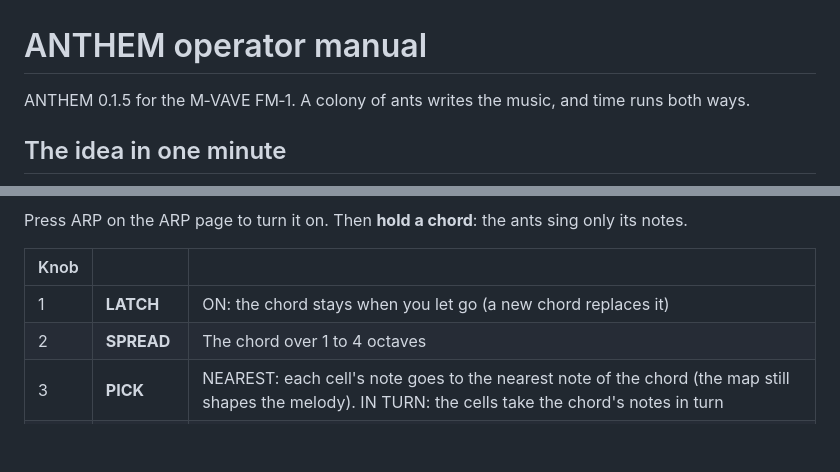
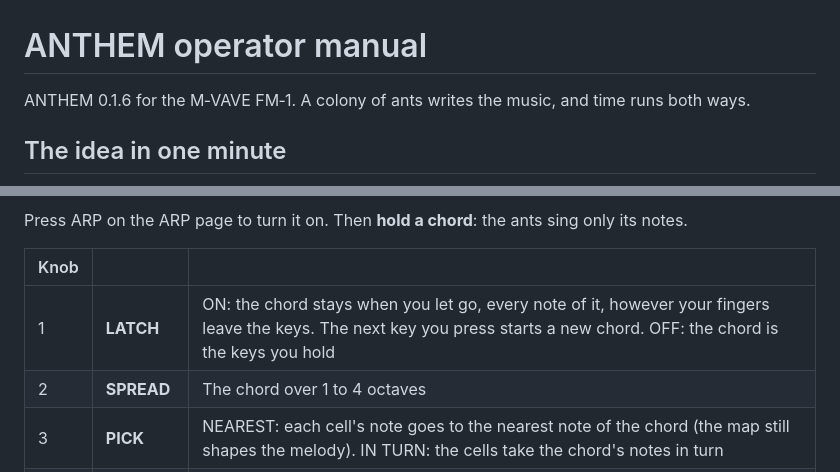
Before and after one commit to jaak-stjaaques/Anthem, a Markdown page: docs/OPERATOR-MANUAL.md, 2 parts joined by grey strips. GitHub-like rendering; blank space fills up the shorter version.

```diff
--- a/docs/OPERATOR-MANUAL.md
+++ b/docs/OPERATOR-MANUAL.md
@@ -1,6 +1,6 @@
 # ANTHEM operator manual
 
-ANTHEM 0.1.5 for the M‑VAVE FM‑1. A colony of ants writes the music, and time runs both ways.
+ANTHEM 0.1.6 for the M‑VAVE FM‑1. A colony of ants writes the music, and time runs both ways.
 
 ## The idea in one minute
 
@@ -146,7 +146,7 @@ Press ARP on the ARP page to turn it on. Then **hold a chord**: the ants sing on
 
 | Knob | | |
 | --- | --- | --- |
-| 1 | **LATCH** | ON: the chord stays when you let go (a new chord replaces it) |
+| 1 | **LATCH** | ON: the chord stays when you let go, every note of it, however your fingers leave the keys. The next key you press starts a new chord. OFF: the chord is the keys you hold |
 | 2 | **SPREAD** | The chord over 1 to 4 octaves |
 | 3 | **PICK** | NEAREST: each cell's note goes to the nearest note of the chord (the map still shapes the melody). IN TURN: the cells take the chord's notes in turn |
 | 4 | **CHANCE** | How often an ant sings. The chance of each step is fixed: backwards, the same notes are left out |
```
Also changed, not shown: CHANGELOG.md (+6 -0 lines), README.md (+1 -1 lines), docs/screenshots/boot.png, 2 other files.
